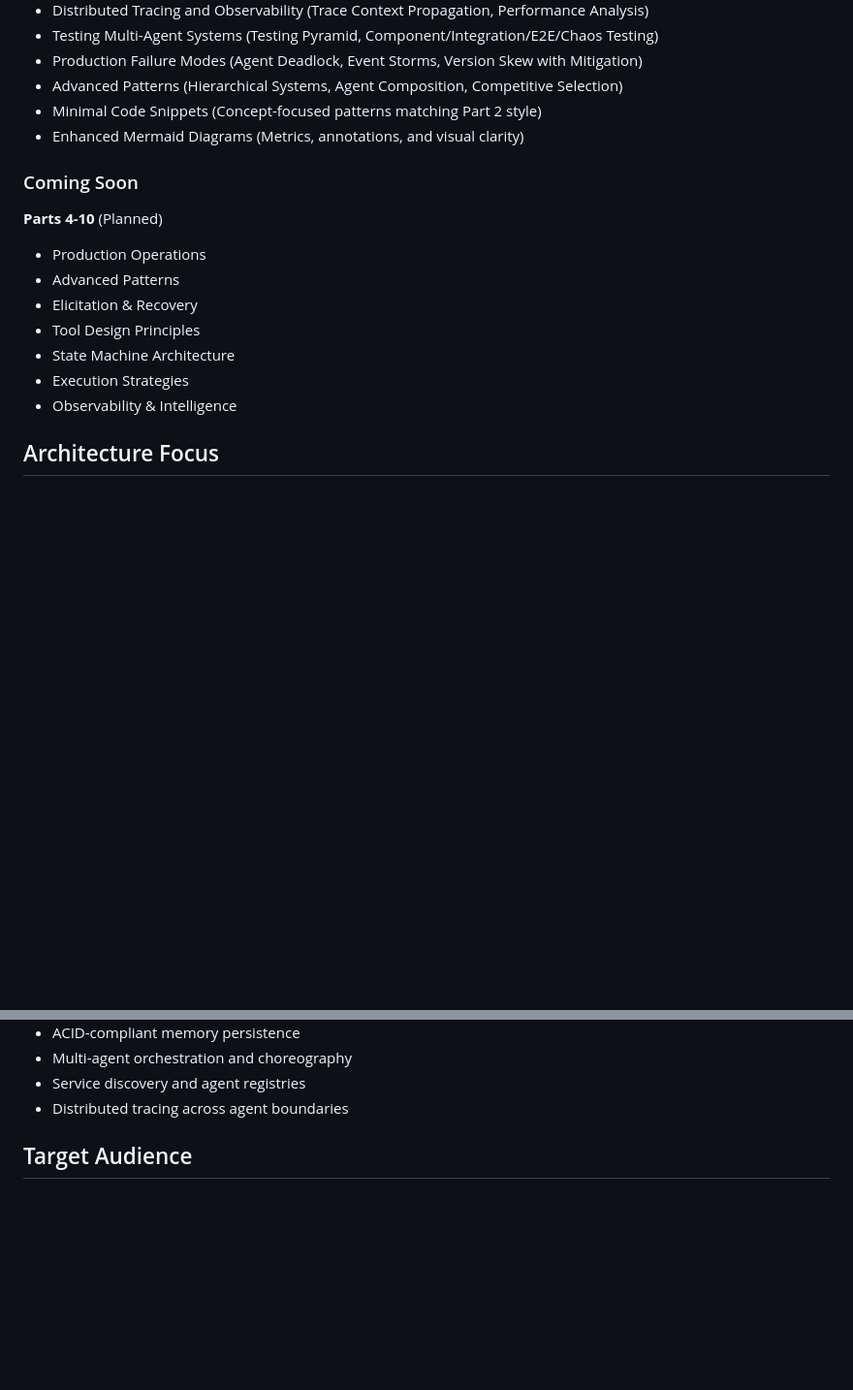
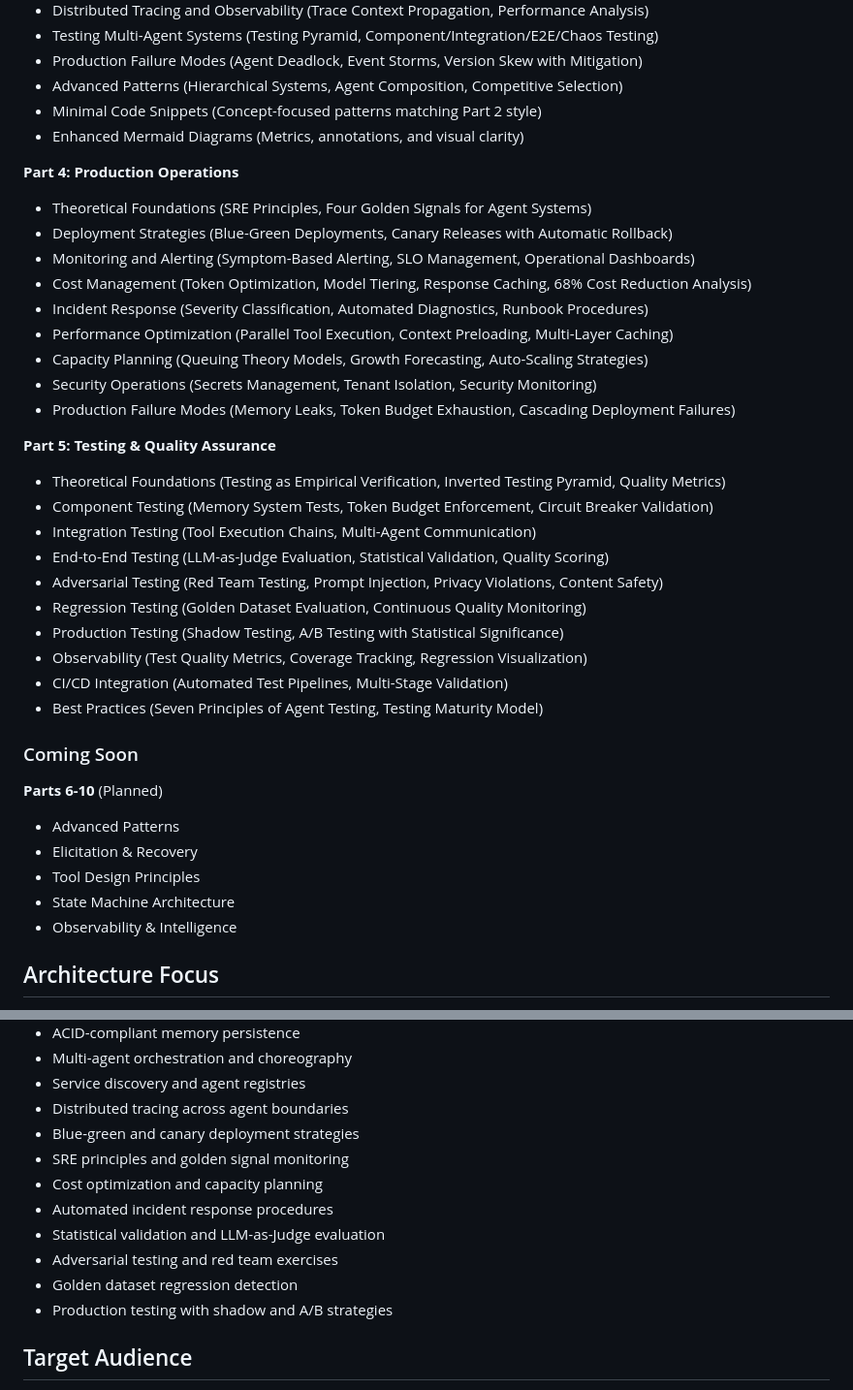
Before and after one commit to beena-yatin-kanyal/agentic-documentation, a Markdown page: README.md, 2 parts joined by grey strips. Shown at 97% size. Rendered like a GitHub page; blank space fills up the shorter version.

Commit message:
Expand README with Production and Testing sections
Added new sections on Production Operations and Testing & Quality Assurance to the README, outlining key concepts and strategies.

```diff
--- a/README.md
+++ b/README.md
@@ -50,15 +50,36 @@ Read the series: [https://beena-yatin-kanyal.github.io/agentic-documentation/](h
 - Minimal Code Snippets (Concept-focused patterns matching Part 2 style)
 - Enhanced Mermaid Diagrams (Metrics, annotations, and visual clarity)
 
+**Part 4: Production Operations**
+- Theoretical Foundations (SRE Principles, Four Golden Signals for Agent Systems)
+- Deployment Strategies (Blue-Green Deployments, Canary Releases with Automatic Rollback)
+- Monitoring and Alerting (Symptom-Based Alerting, SLO Management, Operational Dashboards)
+- Cost Management (Token Optimization, Model Tiering, Response Caching, 68% Cost Reduction Analysis)
+- Incident Response (Severity Classification, Automated Diagnostics, Runbook Procedures)
+- Performance Optimization (Parallel Tool Execution, Context Preloading, Multi-Layer Caching)
+- Capacity Planning (Queuing Theory Models, Growth Forecasting, Auto-Scaling Strategies)
+- Security Operations (Secrets Management, Tenant Isolation, Security Monitoring)
+- Production Failure Modes (Memory Leaks, Token Budget Exhaustion, Cascading Deployment Failures)
+
+**Part 5: Testing & Quality Assurance**
+- Theoretical Foundations (Testing as Empirical Verification, Inverted Testing Pyramid, Quality Metrics)
+- Component Testing (Memory System Tests, Token Budget Enforcement, Circuit Breaker Validation)
+- Integration Testing (Tool Execution Chains, Multi-Agent Communication)
+- End-to-End Testing (LLM-as-Judge Evaluation, Statistical Validation, Quality Scoring)
+- Adversarial Testing (Red Team Testing, Prompt Injection, Privacy Violations, Content Safety)
+- Regression Testing (Golden Dataset Evaluation, Continuous Quality Monitoring)
+- Production Testing (Shadow Testing, A/B Testing with Statistical Significance)
+- Observability (Test Quality Metrics, Coverage Tracking, Regression Visualization)
+- CI/CD Integration (Automated Test Pipelines, Multi-Stage Validation)
+- Best Practices (Seven Principles of Agent Testing, Testing Maturity Model)
+
 ### Coming Soon
 
-**Parts 4-10** (Planned)
-- Production Operations
+**Parts 6-10** (Planned)
 - Advanced Patterns
 - Elicitation & Recovery
 - Tool Design Principles
 - State Machine Architecture
-- Execution Strategies
 - Observability & Intelligence
 
 ## Architecture Focus
@@ -75,6 +96,14 @@ Read the series: [https://beena-yatin-kanyal.github.io/agentic-documentation/](h
 - Multi-agent orchestration and choreography
 - Service discovery and agent registries
 - Distributed tracing across agent boundaries
+- Blue-green and canary deployment strategies
+- SRE principles and golden signal monitoring
+- Cost optimization and capacity planning
+- Automated incident response procedures
+- Statistical validation and LLM-as-Judge evaluation
+- Adversarial testing and red team exercises
+- Golden dataset regression detection
+- Production testing with shadow and A/B strategies
 
 ## Target Audience
 
```
